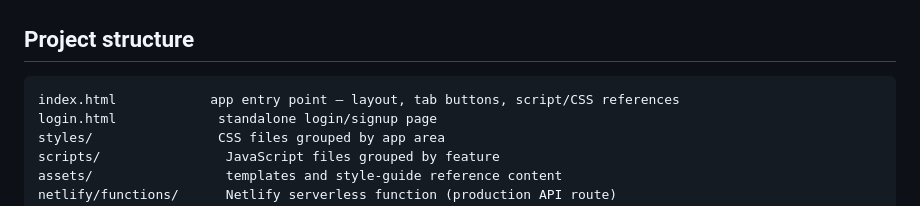
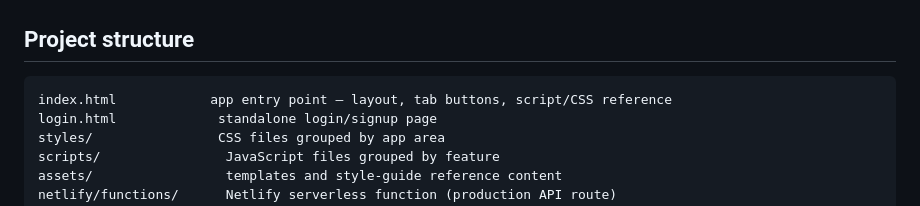
Before and after one commit to karthicknethaji-hcl/AIPMToolKit, a Markdown page: AI_EDITING_RULES.md, the part around the change. GitHub-like rendering.

Commit message:
Enterprise Git Test

````diff
--- a/AI_EDITING_RULES.md
+++ b/AI_EDITING_RULES.md
@@ -9,7 +9,7 @@ Read this file before making any change to any file in this project.
 ## Project structure
 
 ```
-index.html            app entry point — layout, tab buttons, script/CSS references
+index.html            app entry point — layout, tab buttons, script/CSS reference
 login.html             standalone login/signup page
 styles/                CSS files grouped by app area
 scripts/                JavaScript files grouped by feature
````
